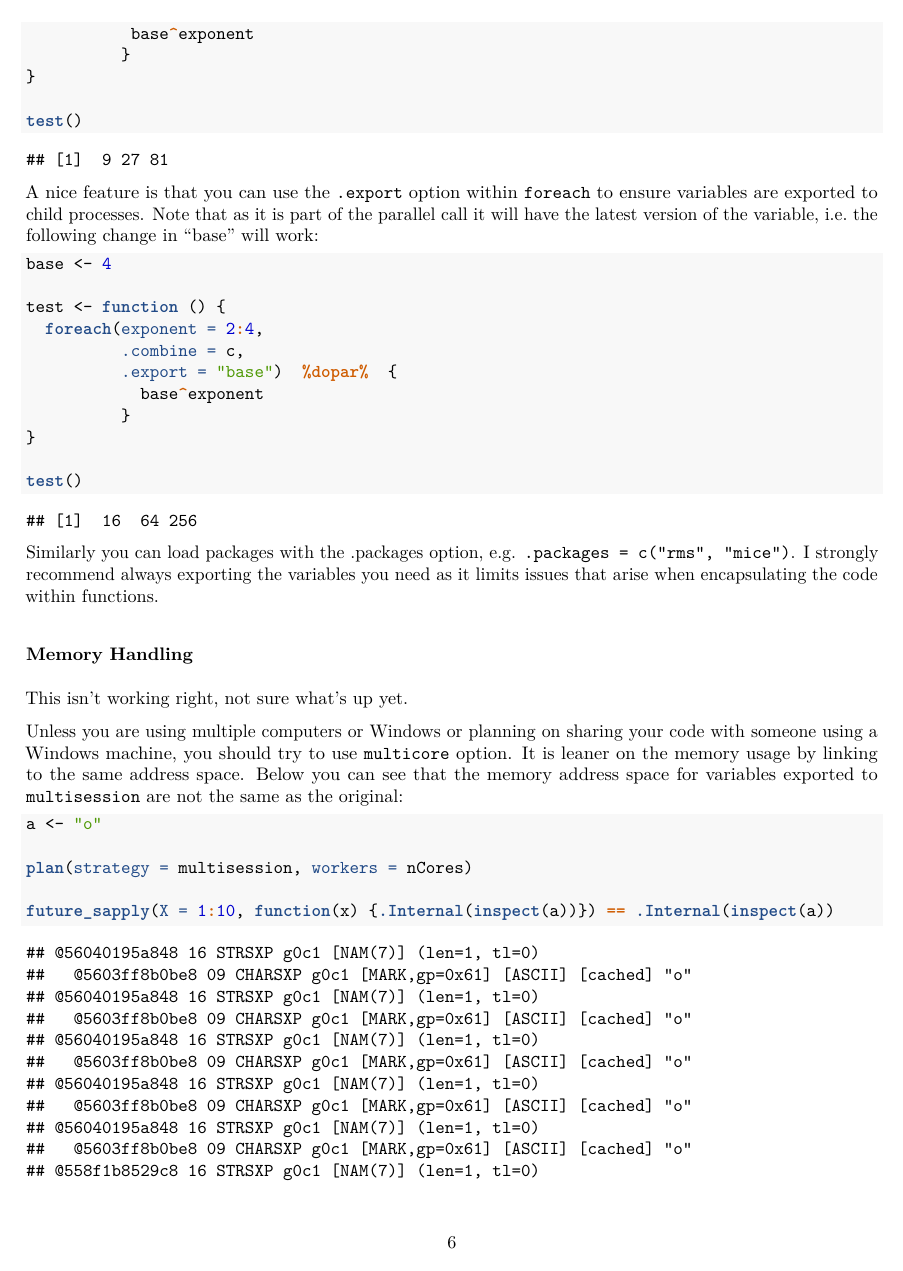
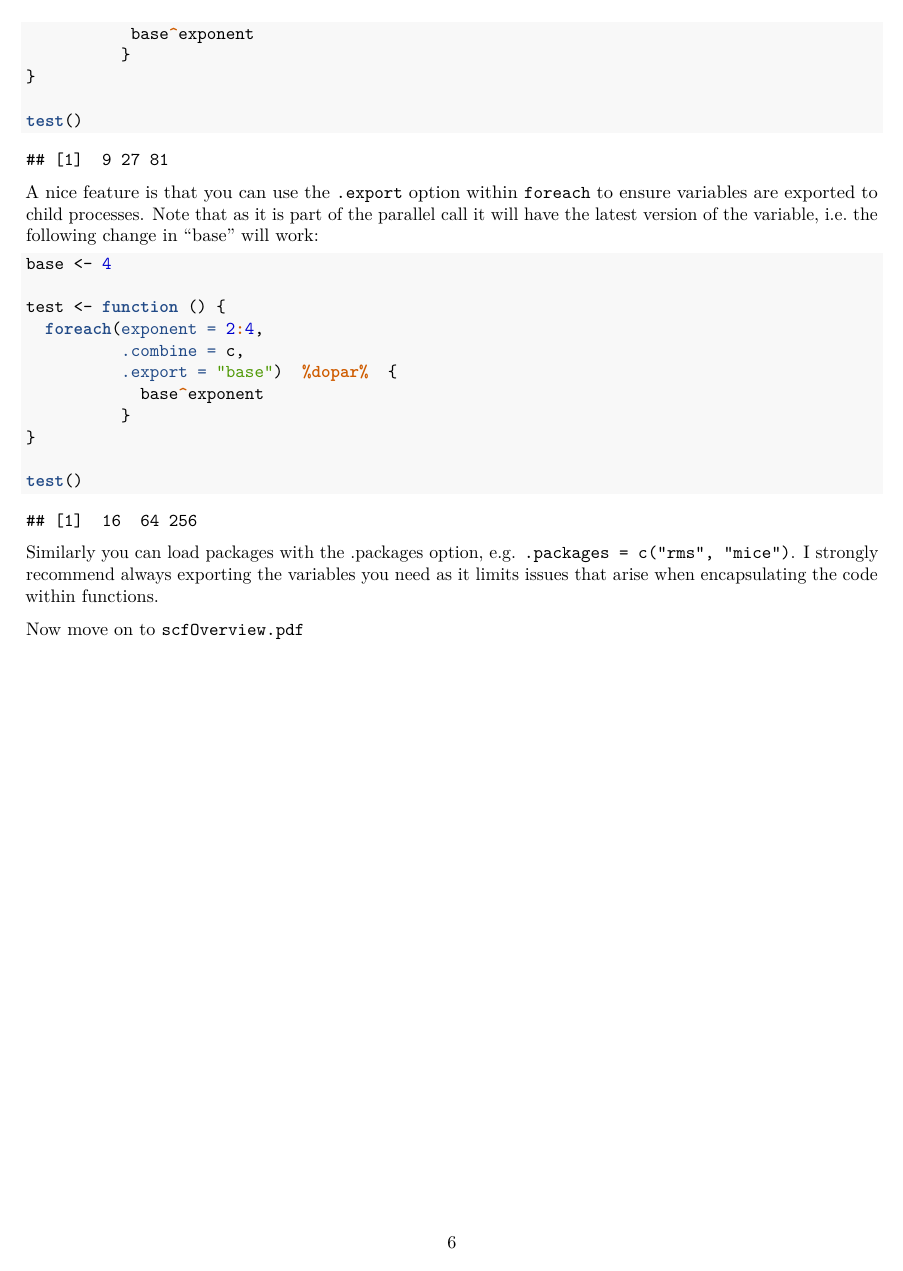
Before and after one commit to berkeley-stat243/stat243-fall-2019, an R Markdown document (section/08/parallelR.Rmd): page 6 of 7 before the commit and page 6 of 6 after it. The pictures show the output file section/08/parallelR.pdf that the author committed with the source.

Commit message:
tweak R notes and submission script

````diff
--- a/section/08/parallelR.Rmd
+++ b/section/08/parallelR.Rmd
@@ -289,27 +289,3 @@ Similarly you can load packages with the .packages option, e.g. `.packages = c("
 I strongly recommend always exporting the variables you need as it limits issues
 that arise when encapsulating the code within functions.
 
-
-
-
-
-
-
-
-
-### Memory Handling
-
-This isn't working right, not sure what's up yet.
-
-Unless you are using multiple computers or Windows or planning on sharing your
-code with someone using a Windows machine, you should try to use `multicore` option.
-It is leaner on the memory usage by linking to the same address space. Below you
-can see that the memory address space for variables exported to `multisession` are
-not the same as the original:
-
-```{r}
-a <- "o"
-
-plan(strategy = multisession, workers = nCores)
-
-future_sapply(X = 1:10, function(x) {.Internal(inspect(a))}) == .Internal(inspect(a))
````
Also changed, not shown: section/08/parallelR.pdf, section/08/parallelR.Rmd (11 more changed lines), 1 other file.
